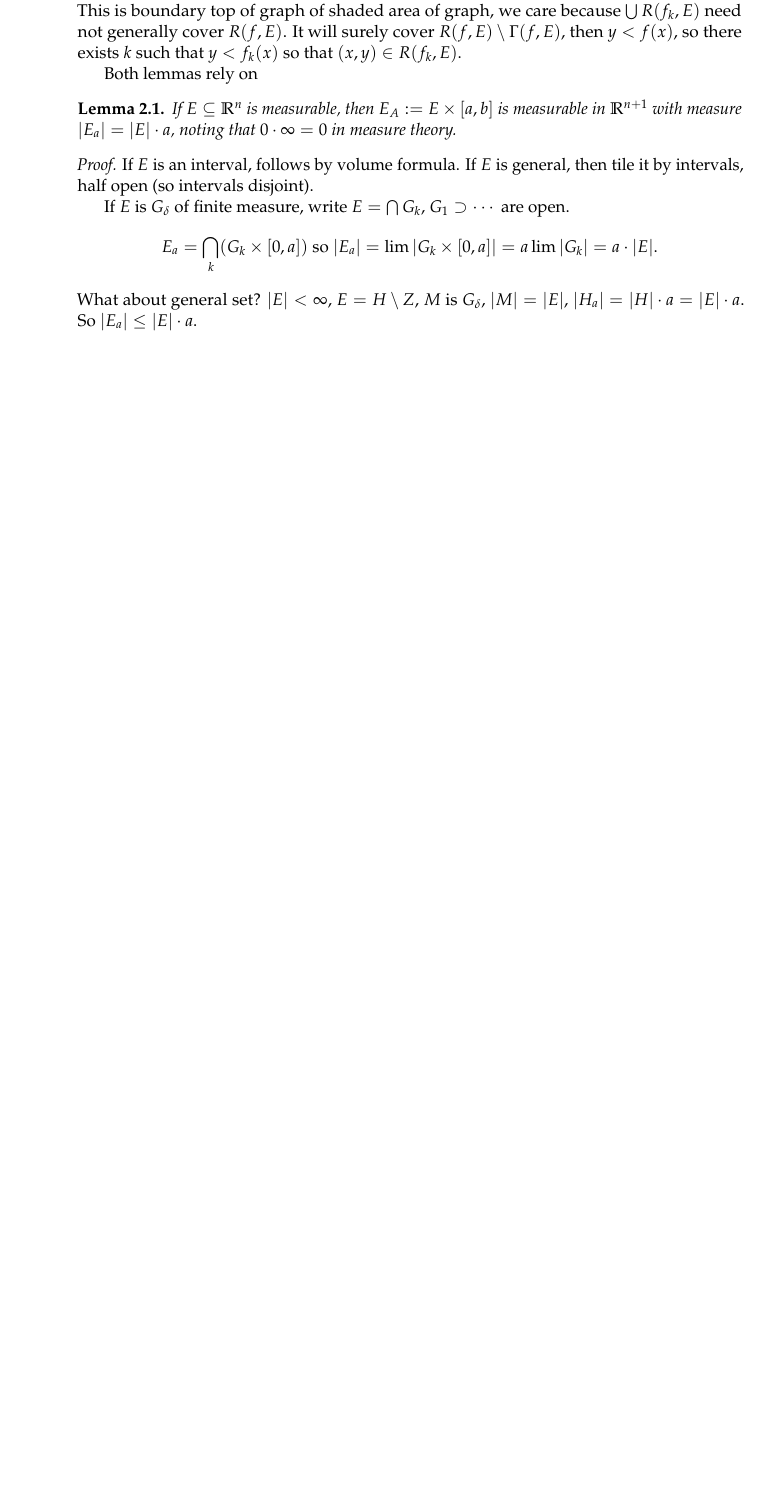
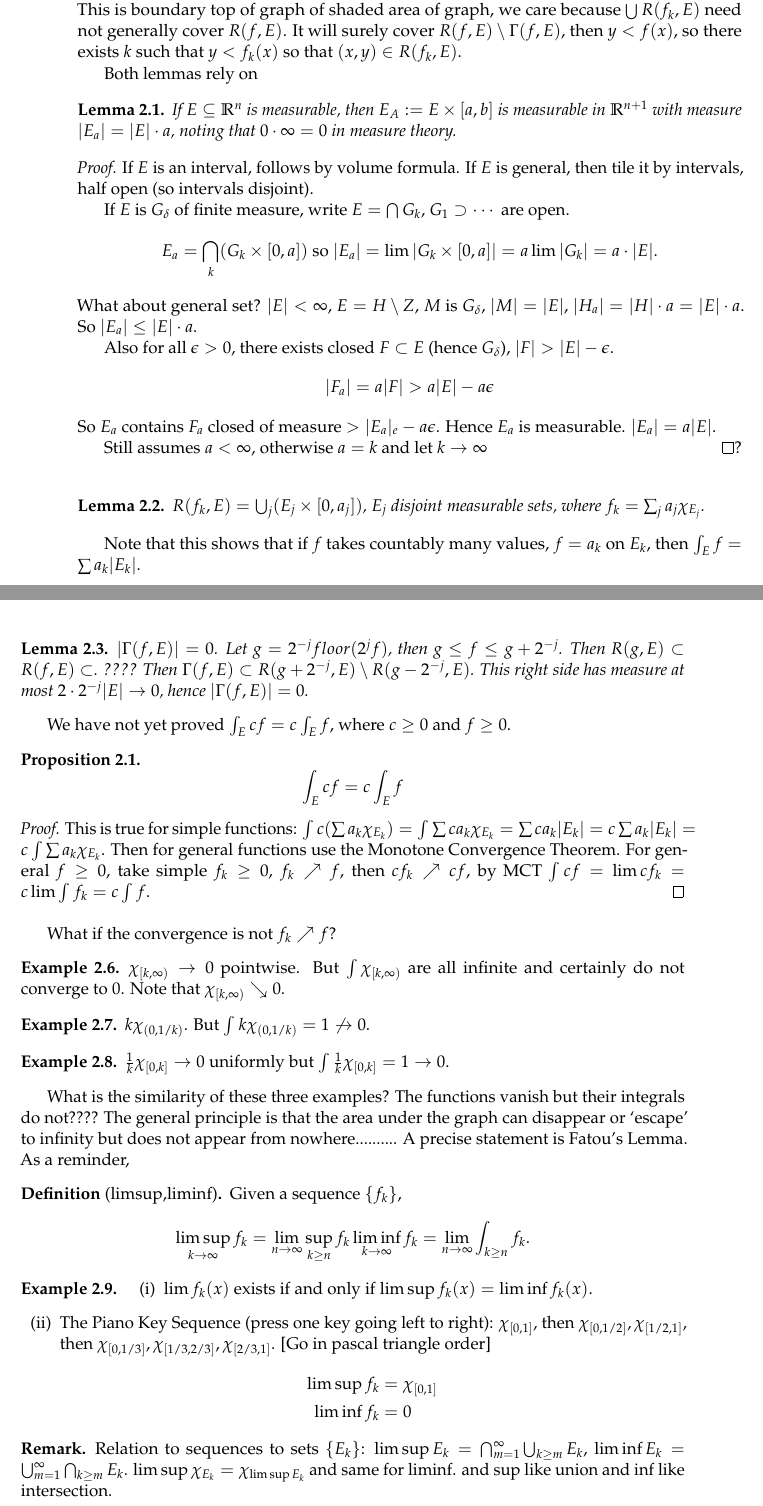
Before and after one commit to cgmcwhorter/mat_701, a LaTeX document (mat701_notes.tex, which reads sections/leb_fun/leb_fun.tex): part of page 28 of 43 before the commit and two parts of pages 28 and 29 of 45 after it, the two joined at a grey line, cut so that both start at the same text, the shorter picture padded with empty space. The pictures show the PDF file mat701_notes.pdf that the author committed with the source.

Commit message:
More Updates

```diff
--- a/sections/leb_fun/leb_fun.tex
+++ b/sections/leb_fun/leb_fun.tex
@@ -534,3 +534,45 @@ Note that this shows that if $f$ takes countably many values, $f=a_k$ on $E_k$,
 \begin{lem} \label{lem:2}
 $|\Gamma(f,E)|=0$. Let $g= 2^{-j} floor(2^jf)$, then $g \leq f \leq g+ 2^{-j}$. Then $R(g,E) \subset R(f,E) \subset $. ???? Then $\Gamma(f,E) \subset R(g+2^{-j}, E) \setminus R(g-2^{-j},E)$. This right side has measure at most $2\cdot 2^{-j} |E| \to 0$, hence $|\Gamma(f,E)|=0$.
 \end{lem}
+
+
+
+
+
+
+% Missing Lecture
+% Friday 09/28
+
+
+
+
+
+
+
+
+
+
+% Last Time: $f \geq 0$ measurable: $\int_E f= |R(f,E)|$ or $\int_E f= \sup \{ \sum a_k |E_k| \colon \sum a_k \chi_{E_k} \leq f\}$.
+
+
+% Quiz: Suppose $f: [0,\infty) \to [0,\infty)$ is measurable. Claim $\int_{[0,\infty)} e^{-x/k} f(x) \; dx \to \int_{[0,\infty)} f(x) \; dx$ as $k \to \infty$.
+
+% True: $x/k \searrow 0$, $e^{-x/k} \nearrow 1$, $e^{-x/k} \geq 0$, converges increasing then Monotone Convergence Theorem.
+
+We have not yet proved $\int_E cf = c \int_E f$, where $c \geq 0$ and $f \geq 0$.
+
+\begin{prop}
+\[ \int_E cf = c \int_E f \]
+\end{prop}
+
+\pf This is true for simple functions: $\int c (\sum a_k \chi_{E_k})= \int \sum c a_k \chi_{E_k} = \sum c a_k |E_k| = c \sum a_k |E_k| = c \int \sum a_k \chi_{E_k}$. Then for general functions use the Monotone Convergence Theorem. For general $f \geq 0$, take simple $f_k \geq 0$, $f_k \nearrow f$, then $c f_k \nearrow cf$, by MCT $\int cf= \lim cf_k = c \lim \int f_k = c \int f$. \qed \\
+
+
+What if the convergence is not $f_k \nearrow f$?
+
+\begin{ex}
+$\chi_{[k,\infty)} \to 0$ pointwise. But $\int \chi_{[k,\infty)}$ are all infinite and certainly do not converge to $0$. Note that $\chi_{[k,\infty)} \searrow 0$.
+\end{ex}
+
+
+\begin{ex}
@@ -536,0 +589,8 @@ $|\Gamma(f,E)|=0$. Let $g= 2^{-j} floor(2^jf)$, then $g \leq f \leq g+ 2^{-j}$.
+\end{ex}
+
+
+What is the similarity of these three examples? The functions vanish but their integrals do not???? The general principle is that the area under the graph can disappear or `escape' to infinity but does not appear from nowhere.......... A precise statement is Fatou's Lemma. As a reminder,
+
+
+\begin{dfn}[limsup,liminf]
+Given a sequence $\{f_k\}$,
@@ -536,0 +606,23 @@ $|\Gamma(f,E)|=0$. Let $g= 2^{-j} floor(2^jf)$, then $g \leq f \leq g+ 2^{-j}$.
+\begin{ex}
+\begin{enumerate}[(i)]
+\item $\lim f_k(x)$ exists if and only if $\limsup f_k(x)= \liminf f_k(x)$.
+\item The Piano Key Sequence (press one key going left to right): $\chi_{[0,1]}$, then $\chi_{[0,1/2]}, \chi_{[1/2,1]}$, then $\chi_{[0,1/3]}, \chi_{[1/3,2/3]}, \chi_{[2/3,1]}$. [Go in pascal triangle order]
+	\[
+	\begin{split}
+	\limsup f_k&= \chi_{[0,1]} \\
+	\liminf f_k&= 0
+	\end{split}
+	\]
+\end{enumerate}
+\end{ex}
+
+
+\begin{rem}
+Relation to sequences to sets $\{E_k\}$: $\limsup E_k= \bigcap_{m=1}^\infty \bigcup_{k \geq m} E_k$, $\liminf E_k= \bigcup_{m=1}^\infty \bigcap_{k \geq m} E_k$. $\limsup \chi_{E_k}= \chi_{\limsup E_k}$ and same for liminf. and sup like union and inf like intersection.
+\end{rem}
+
+
+\begin{lem}[Fatou]
+$f_k \geq 0$ measurable.
+\[ \int_E \liminf f_k \leq \liminf \int_E f_k \]
+\end{lem}
@@ -536,0 +635,20 @@ $|\Gamma(f,E)|=0$. Let $g= 2^{-j} floor(2^jf)$, then $g \leq f \leq g+ 2^{-j}$.
+\end{thm}
+
+\pf Fatou's Lemma gives $\int f \leq \liminf \int f_k$. Also, $\phi - f_k \geq 0$. Then Fatou's Lemma applies again: $\int \phi - f \leq \liminf \int (\phi - f_k)$. Which is $\int f \geq \limsup \int f_k$. Then $\int \phi - \int f \leq \liminf (\int \phi - \int f_k)$ cancel constant $-\int f \leq \liminf (-\int f_k)$ then $\int f \geq \limsup f_k$. Comparing very first and last equations, we have $\int f= \lim_{k \to \infty} \int f_k$. \qed \\
+
+
+
+
+
+\begin{ex}
+$\frac{1}{k} \chi_{[0,k]} \to 0$ uniformly.
+
+% Give plot: lots of rectangles growing to right, overlay them. plot with $1/x$.
+
+Try to cover with one function get something like $1/x$. This is not good enough for DCT since $\int \frac{!}{x}= \infty$. If $f_k \leq \frac{1}{x^2}$ on $[1,\infty)$, this exmaples does not work. `Best' you can do is $\frac{1}{k^2} \chi_{[0,k]} \to 0= \int \lim f_k$.
+\end{ex}
+
+
+\begin{ex}
+$\lim \int_{[1,\infty)} \dfrac{\sin^{2k} x}{x^2} \; dx$. Now $\dfrac{\sin^{2k} x}{x^2} \to 0$ a.e. and is at most $\frac{1}{x^2}$ in absolute value, so must be 0. Now if $\lim \int_{[0,\infty)} \dfrac{\sin^{2k} x}{x^2} \; dx$, $\dfrac{\sin^{2k} x}{x^2} \leq \dfrac{\sin^2 x}{x^2}$ and $\int_{[0,1]} \dfrac{\sin^2 x}{x^2} \leq \int_{[0,1]} 1 \leq 1$. so $\int_{[0,\infty)} \dfrac{\sin^2 x}{x^2}< \infty$.
+\end{ex}
```
Also changed, not shown: mat701_notes.pdf, sections/leb_fun/leb_fun.tex (25 more changed lines).
